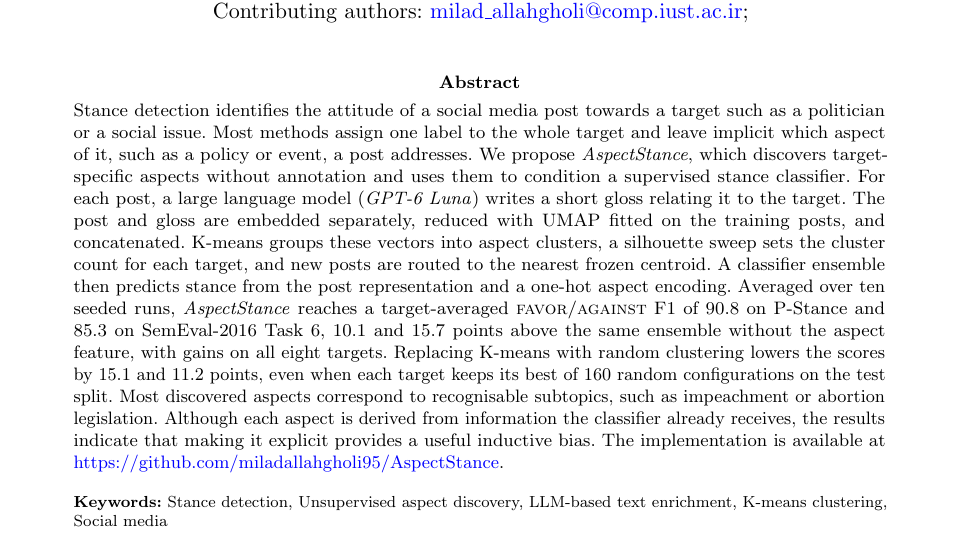
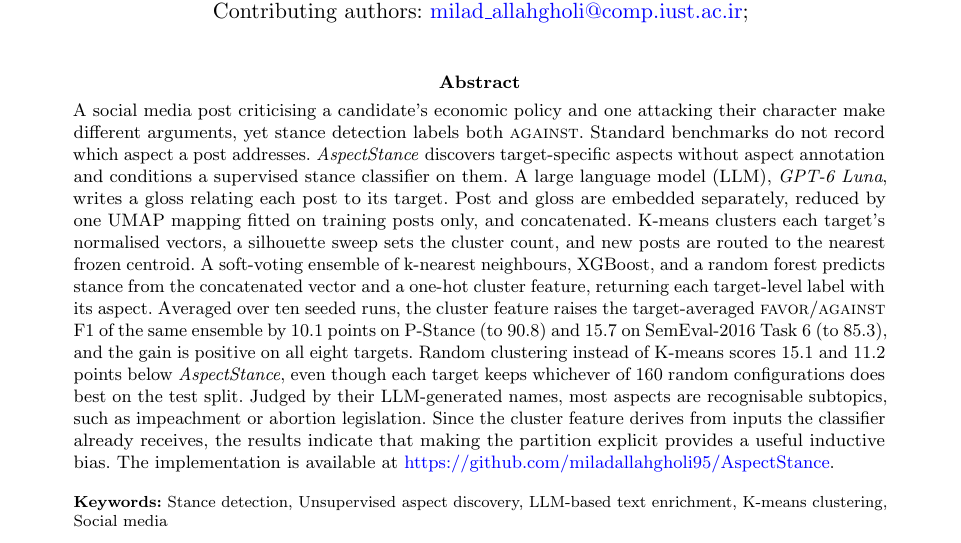
Before and after one commit to miladallahgholi95/AspectStance, a LaTeX paper (AspectStance Latex/AspectStance.tex): part of page 1 of 23, cut so that both start at the same text. Compiled offline with pdfLaTeX.

Commit message:
Update abstract from reviewer panel and fix page-7 column gap
Replace the abstract with the panel-synthesised version (249 words);
reword the inference sentence in Section 4.6 so that Section 5 no
longer leaves a gap at the foot of page 7. The abstract opening is
still being revised.

Co-Authored-By: Claude Opus 5.5 <noreply@anthropic.com>
Claude-Session: https://claude.ai/code/session_011kp3fofMma68HU7BXYCfhn

```diff
--- a/AspectStance Latex/AspectStance.tex
+++ b/AspectStance Latex/AspectStance.tex
@@ -106,7 +106,7 @@
 
 \affil[1]{\orgdiv{School of Computer Engineering}, \orgname{Iran University of Science and Technology}, \orgaddress{\city{Tehran}, \country{Iran}}}
 
-\abstract{Stance detection identifies the attitude of a social media post towards a target such as a politician or a social issue. Most methods assign one label to the whole target and leave implicit which aspect of it, such as a policy or event, a post addresses. We propose \textit{AspectStance}, which discovers target-specific aspects without annotation and uses them to condition a supervised stance classifier. For each post, a large language model (\textit{GPT-6 Luna}) writes a short gloss relating it to the target. The post and gloss are embedded separately, reduced with UMAP fitted on the training posts, and concatenated. K-means groups these vectors into aspect clusters, a silhouette sweep sets the cluster count for each target, and new posts are routed to the nearest frozen centroid. A classifier ensemble then predicts stance from the post representation and a one-hot aspect encoding. Averaged over ten seeded runs, \textit{AspectStance} reaches a target-averaged \textsc{favor}/\textsc{against} F1 of 90.8 on P-Stance and 85.3 on SemEval-2016 Task~6, 10.1 and 15.7 points above the same ensemble without the aspect feature, with gains on all eight targets. Replacing K-means with random clustering lowers the scores by 15.1 and 11.2 points, even when each target keeps its best of 160 random configurations on the test split. Most discovered aspects correspond to recognisable subtopics, such as impeachment or abortion legislation. Although each aspect is derived from information the classifier already receives, the results indicate that making it explicit provides a useful inductive bias. The implementation is available at \url{https://github.com/miladallahgholi95/AspectStance}.}
+\abstract{A social media post criticising a candidate's economic policy and one attacking their character make different arguments, yet stance detection labels both \textsc{against}. Standard benchmarks do not record which aspect a post addresses. \textit{AspectStance} discovers target-specific aspects without aspect annotation and conditions a supervised stance classifier on them. A large language model (LLM), \textit{GPT-6 Luna}, writes a gloss relating each post to its target. Post and gloss are embedded separately, reduced by one UMAP mapping fitted on training posts only, and concatenated. K-means clusters each target's normalised vectors, a silhouette sweep sets the cluster count, and new posts are routed to the nearest frozen centroid. A soft-voting ensemble of k-nearest neighbours, XGBoost, and a random forest predicts stance from the concatenated vector and a one-hot cluster feature, returning each target-level label with its aspect. Averaged over ten seeded runs, the cluster feature raises the target-averaged \textsc{favor}/\textsc{against} F1 of the same ensemble by 10.1 points on P-Stance (to 90.8) and 15.7 on SemEval-2016 Task~6 (to 85.3), and the gain is positive on all eight targets. Random clustering instead of K-means scores 15.1 and 11.2 points below \textit{AspectStance}, even though each target keeps whichever of 160 random configurations does best on the test split. Judged by their LLM-generated names, most aspects are recognisable subtopics, such as impeachment or abortion legislation. Since the cluster feature derives from inputs the classifier already receives, the results indicate that making the partition explicit provides a useful inductive bias. The implementation is available at \url{https://github.com/miladallahgholi95/AspectStance}.}
 
 \keywords{Stance detection, Unsupervised aspect discovery, LLM-based text enrichment, K-means clustering, Social media}
 
```
Also changed, not shown: AspectStance Latex/AspectStance.tex (2 more changed lines).
